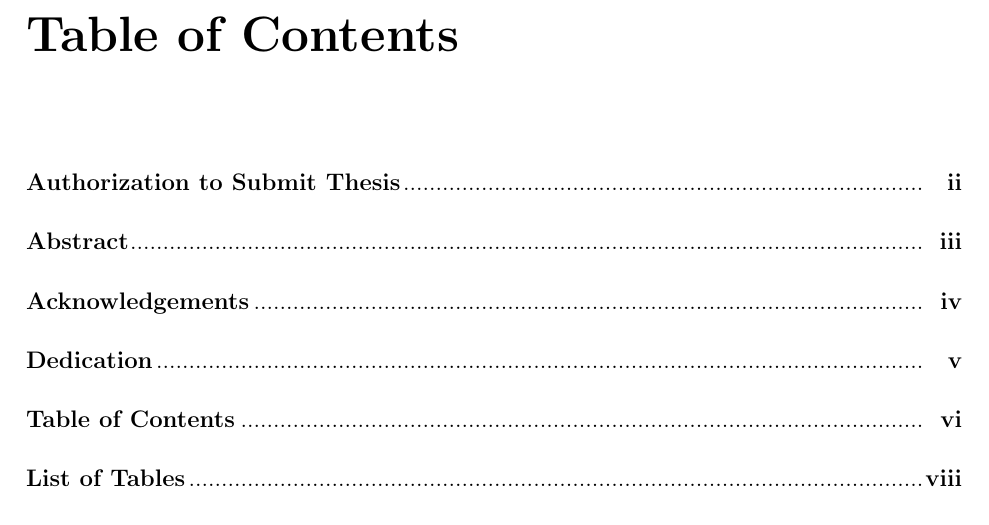
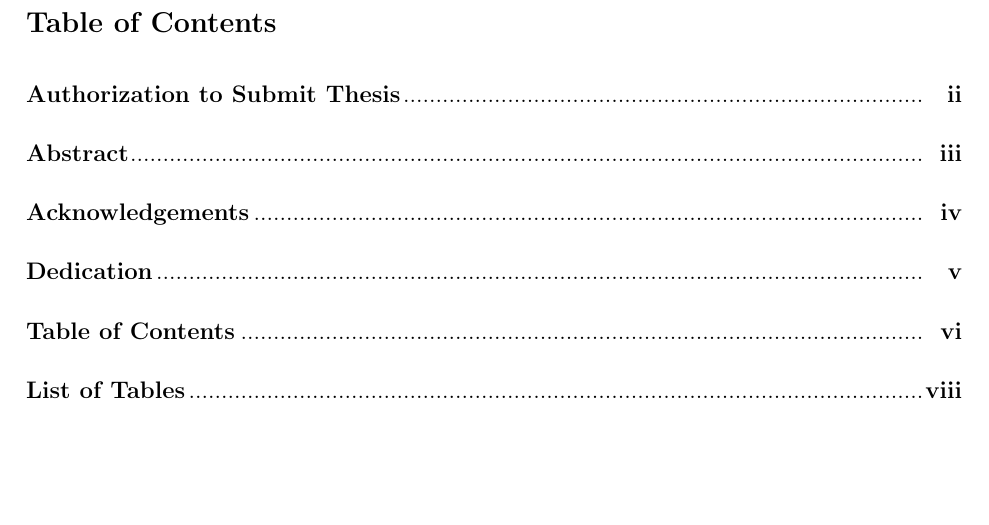
Before and after one commit to Caetanods/dissertation, a LaTeX thesis (main.tex): part of page 6 of 50, cut so that both start at the same text, the shorter picture padded with empty space. Compiled offline with pdfLaTeX.

Commit message:
Adds a package. Change table of contents and lists. Adds chapter 3.

```diff
--- a/main.tex
+++ b/main.tex
@@ -13,6 +13,8 @@
 %% To deal with the figures:
 \usepackage{graphicx}
 \graphicspath{{./fig/}} % Set the path for the figures.
+%% To make the table with automatic line breaks:
+\usepackage{tabularx}
 %% The bibliography package:
 \usepackage{natbib}
 %% To change the line spacing:
@@ -23,19 +25,33 @@
 % Allows extra dots between subheadings in TOC
 \usepackage{tocloft}
 \usepackage{titlesec}
-\title{Title}
+% \title{Title}
+
 % Changes the name of the table of contents:
 \addto\captionsenglish{% Replace "english" with the language you use
   \renewcommand{\contentsname}%
     {Table of Contents}%
 }
 
+% Changes the font of the table of contents and the list of tables and figures.
+\renewcommand{\cfttoctitlefont}{\normalfont\large\bfseries}
+\renewcommand{\cftloftitlefont}{\normalfont\large\bfseries}
+\renewcommand{\cftlottitlefont}{\normalfont\large\bfseries}
+
+% Changes the white space before the table of contents and the list of tables and figures.
+\setlength{\cftbeforetoctitleskip}{-13pt}
+\setlength{\cftbeforeloftitleskip}{-13pt}
+\setlength{\cftbeforelottitleskip}{-13pt}
+
+% Changes the white space after the table of contents and the list of tables and figures.
+\setlength{\cftaftertoctitleskip}{5pt}
+\setlength{\cftafterloftitleskip}{5pt}
+\setlength{\cftafterlottitleskip}{5pt}
+
 % The 'titleformat' and 'titlespacing' commands take care of the formating for all sections.
 % Here 'titleformat' changes the font and style of the section whereas 'titlespacing' will modify the space before and after the section. Very useful!
-
 %\titleformat{\chapter}[block]{\large\bfseries\uppercase}{Chapter \thechapter :}{4pt}{}{}
 \titleformat{\chapter}[block]{\large\bfseries}{CHAPTER \thechapter :}{4pt}{}{}
-
 \titlespacing{\chapter}{0pt}{-20pt}{1cm}
 \titleformat*{\section}{\large\bfseries}%
 \titleformat*{\subsection}{\large\itshape}%
```
Also changed, not shown: main.tex (3 more changed lines).
